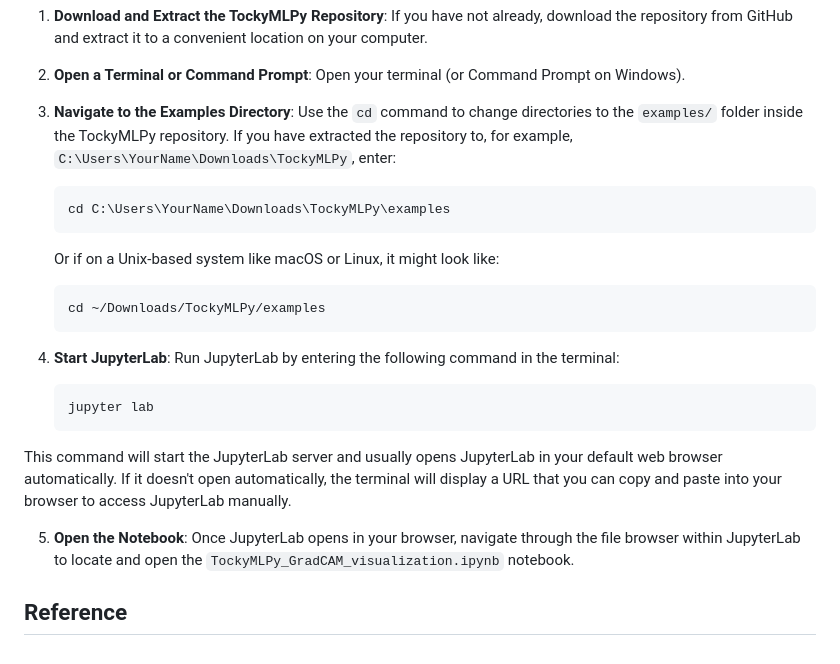
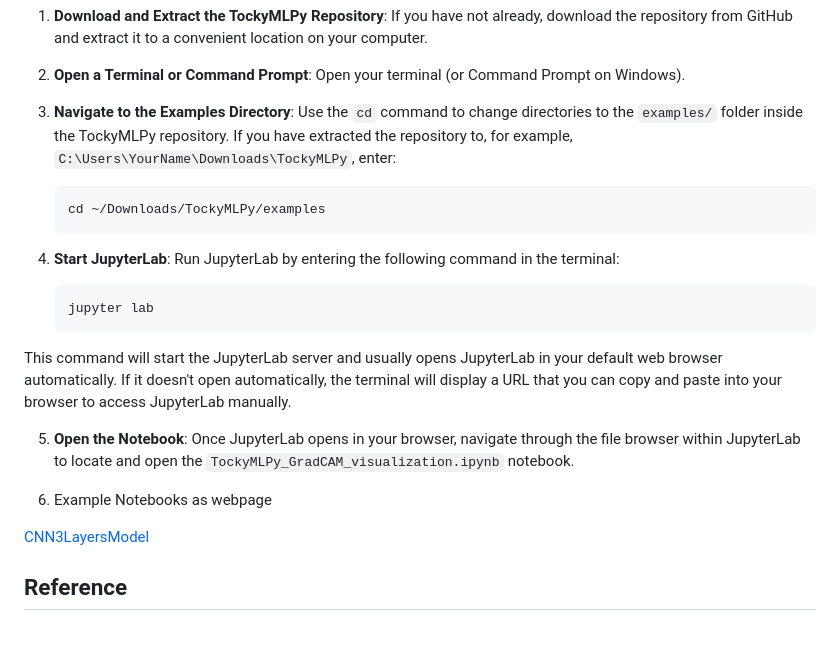
Before and after one commit to MonoTockyLab/TockyConvNetPy, a Markdown page: README.md, the part around the change. GitHub-like rendering.

````diff
--- a/README.md
+++ b/README.md
@@ -62,12 +62,6 @@ Once JupyterLab is installed, follow these steps to open the example notebook:
    Use the `cd` command to change directories to the `examples/` folder inside the TockyMLPy repository. If you have extracted the repository to, for example, `C:\Users\YourName\Downloads\TockyMLPy`, enter:
 
    ```bash
-   cd C:\Users\YourName\Downloads\TockyMLPy\examples
-   ```
-
-   Or if on a Unix-based system like macOS or Linux, it might look like:
-
-   ```bash
    cd ~/Downloads/TockyMLPy/examples
    ```
 
@@ -82,4 +76,8 @@ This command will start the JupyterLab server and usually opens JupyterLab in yo
 5. **Open the Notebook**:
    Once JupyterLab opens in your browser, navigate through the file browser within JupyterLab to locate and open the `TockyMLPy_GradCAM_visualization.ipynb` notebook.
 
+6. Example Notebooks as webpage
+
+[CNN3LayersModel](https://MonoTockyLab.github/TockyConvNetPy/docs/CNN3LayersModel.html)
+
 ## Reference
````
